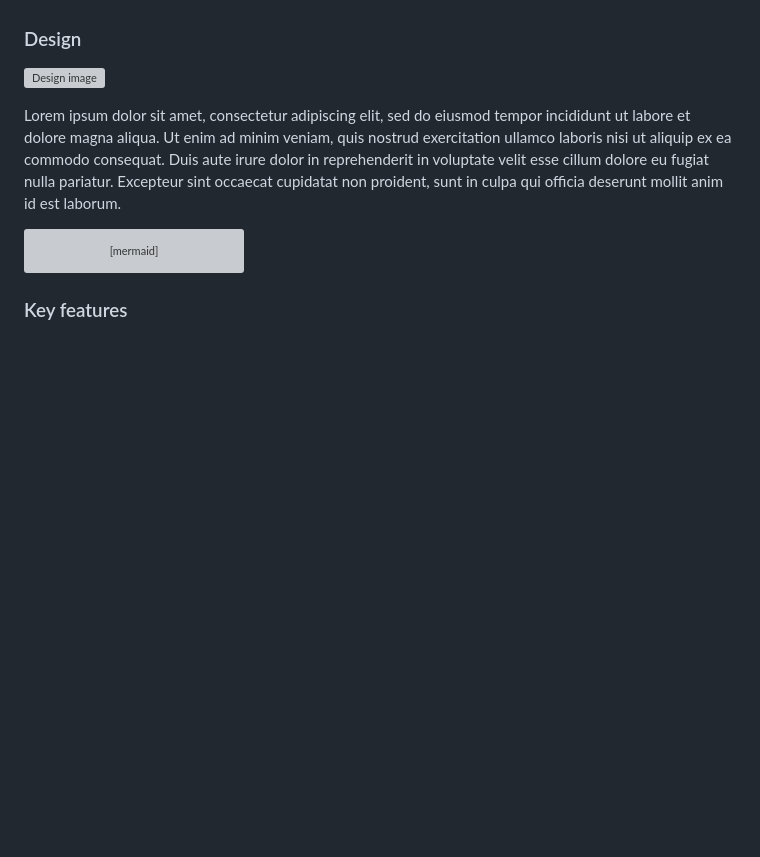
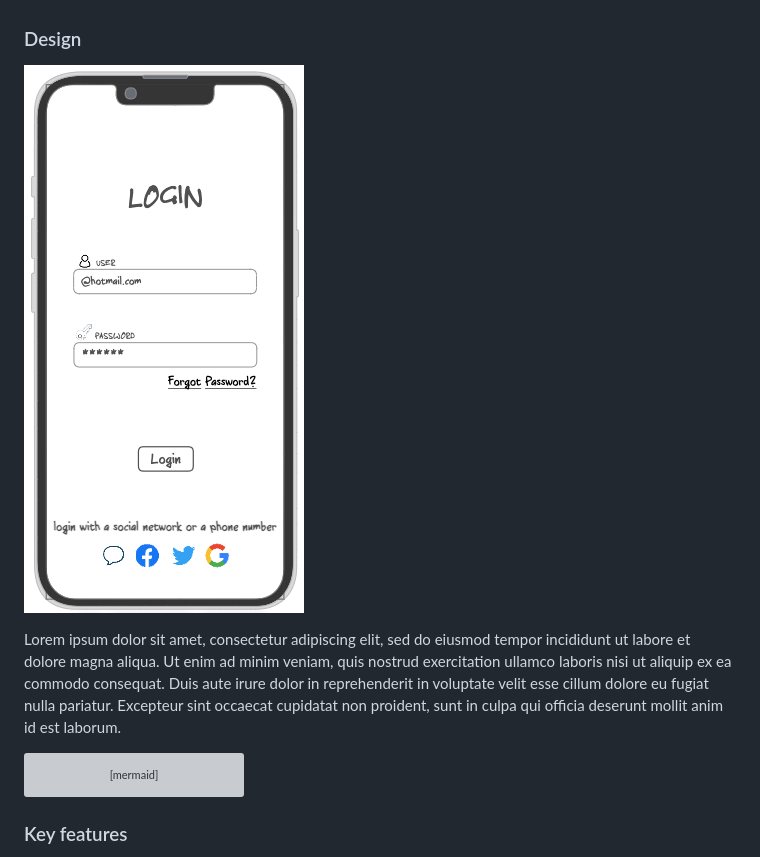
Before and after one commit to TheJrock/startup, a Markdown page: README.md, the part around the change. GitHub-like rendering; blank space fills up the shorter version; grey boxes are pictures that could not be loaded.

Commit message:
Fix image display problem

```diff
--- a/README.md
+++ b/README.md
@@ -32,7 +32,7 @@ Imagine an app that allows you to easily share info about group meetups in your
 
 ### Design
 
-![Design image](images/startup.mock.login.png.png)
+![Design image](images/startup.mock.login.png)
 
 Lorem ipsum dolor sit amet, consectetur adipiscing elit, sed do eiusmod tempor incididunt ut labore et dolore magna aliqua. Ut enim ad minim veniam, quis nostrud exercitation ullamco laboris nisi ut aliquip ex ea commodo consequat. Duis aute irure dolor in reprehenderit in voluptate velit esse cillum dolore eu fugiat nulla pariatur. Excepteur sint occaecat cupidatat non proident, sunt in culpa qui officia deserunt mollit anim id est laborum.
 
```
